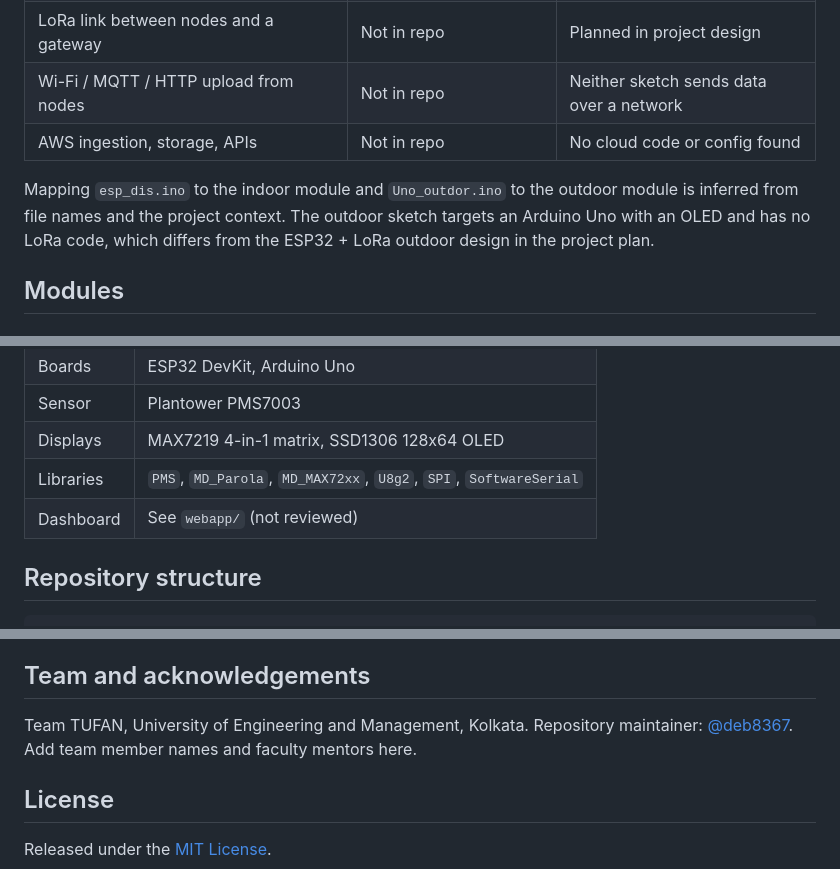
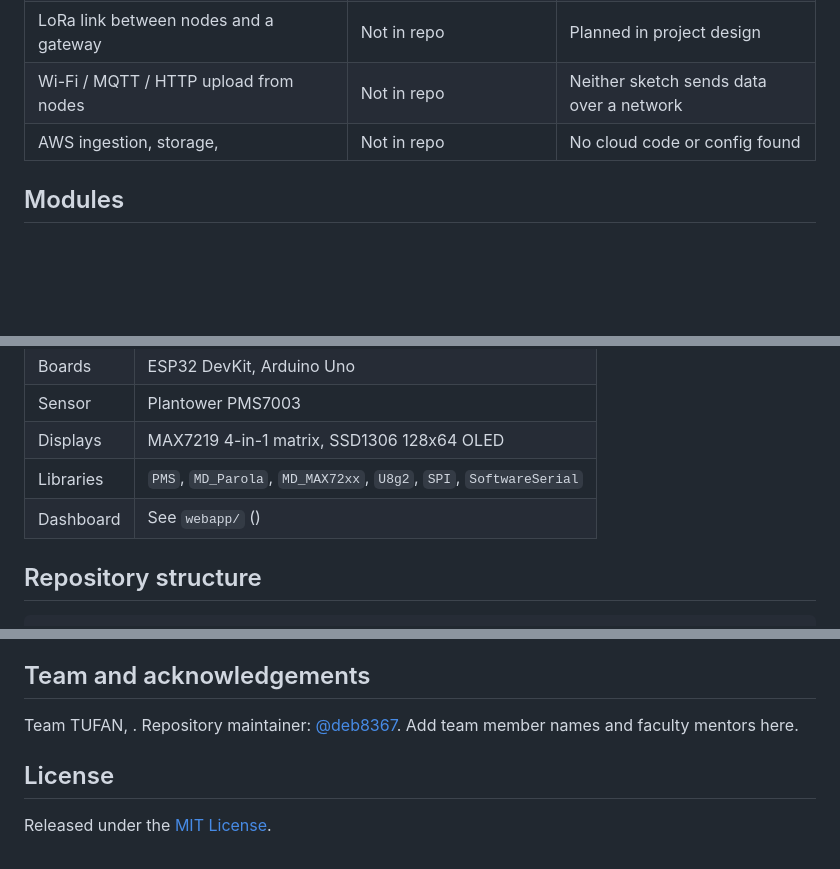
Before and after one commit to deb8367/tufan, a Markdown page: README.md, 3 parts joined by grey strips. Rendered like a GitHub page; blank space fills up the shorter version.

```diff
--- a/README.md
+++ b/README.md
@@ -29,9 +29,9 @@ Estimated hardware cost from the project presentation: **₹4,500 (indoor)** and
 | Government dashboard | Folder present, not documented | `webapp/` |
 | LoRa link between nodes and a gateway | Not in repo | Planned in project design |
 | Wi-Fi / MQTT / HTTP upload from nodes | Not in repo | Neither sketch sends data over a network |
-| AWS ingestion, storage, APIs | Not in repo | No cloud code or config found |
+| AWS ingestion, storage,  | Not in repo | No cloud code or config found |
 
-Mapping `esp_dis.ino` to the indoor module and `Uno_outdor.ino` to the outdoor module is inferred from file names and the project context. The outdoor sketch targets an Arduino Uno with an OLED and has no LoRa code, which differs from the ESP32 + LoRa outdoor design in the project plan.
+
 
 ## Modules
 
@@ -105,7 +89,7 @@ flowchart LR
 | Sensor | Plantower PMS7003 |
 | Displays | MAX7219 4-in-1 matrix, SSD1306 128x64 OLED |
 | Libraries | `PMS`, `MD_Parola`, `MD_MAX72xx`, `U8g2`, `SPI`, `SoftwareSerial` |
-| Dashboard | See `webapp/` (not reviewed) |
+| Dashboard | See `webapp/` () |
 
 ## Repository structure
 
@@ -165,7 +149,7 @@ No AWS code, infrastructure definitions or deployment configuration were found i
 
 ## Team and acknowledgements
 
-Team TUFAN, University of Engineering and Management, Kolkata.
+Team TUFAN, .
 Repository maintainer: [@deb8367](https://github.com/deb8367).
 Add team member names and faculty mentors here.
 
```
Also changed, not shown: other parts of README.md (+0 -16 lines).
